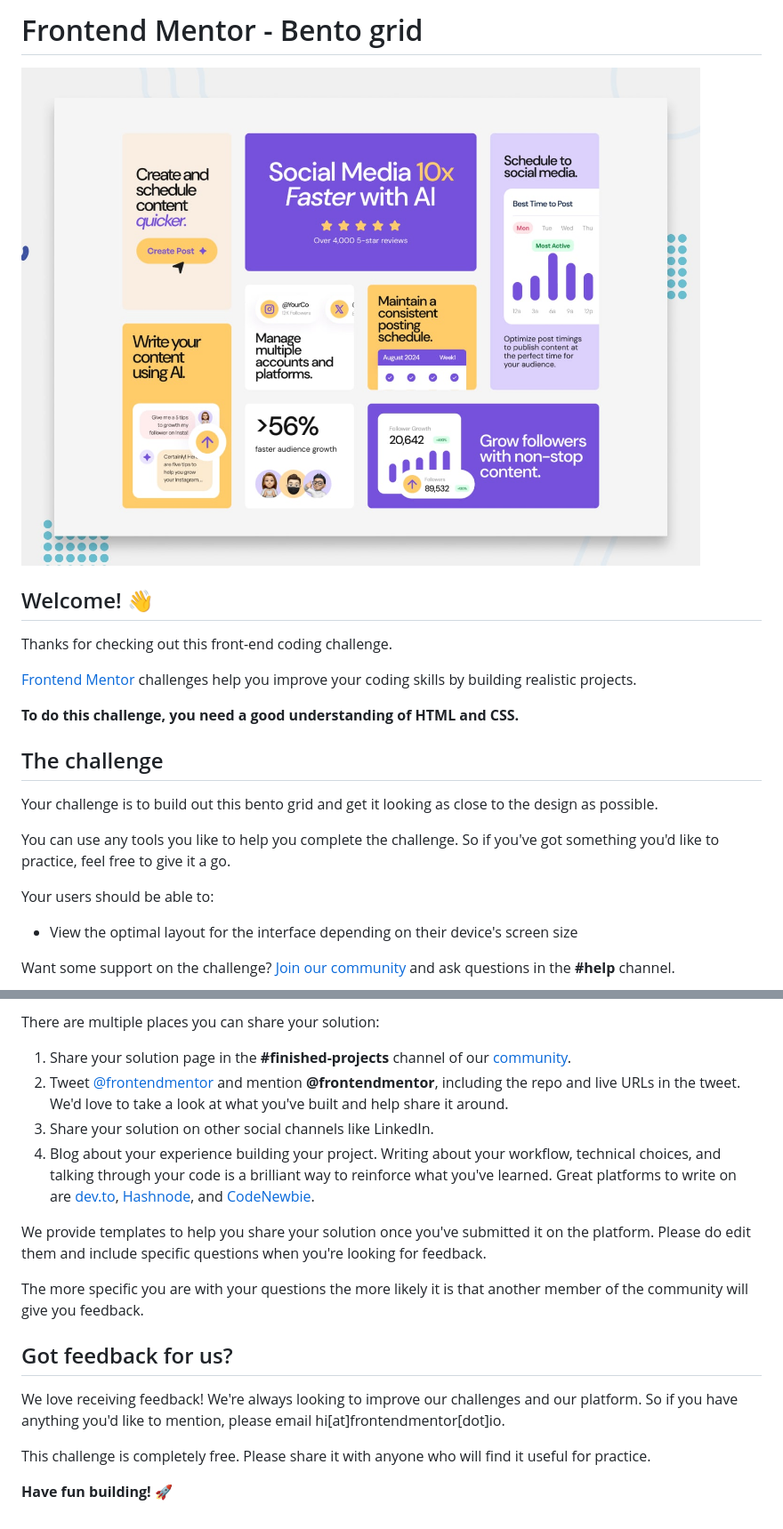
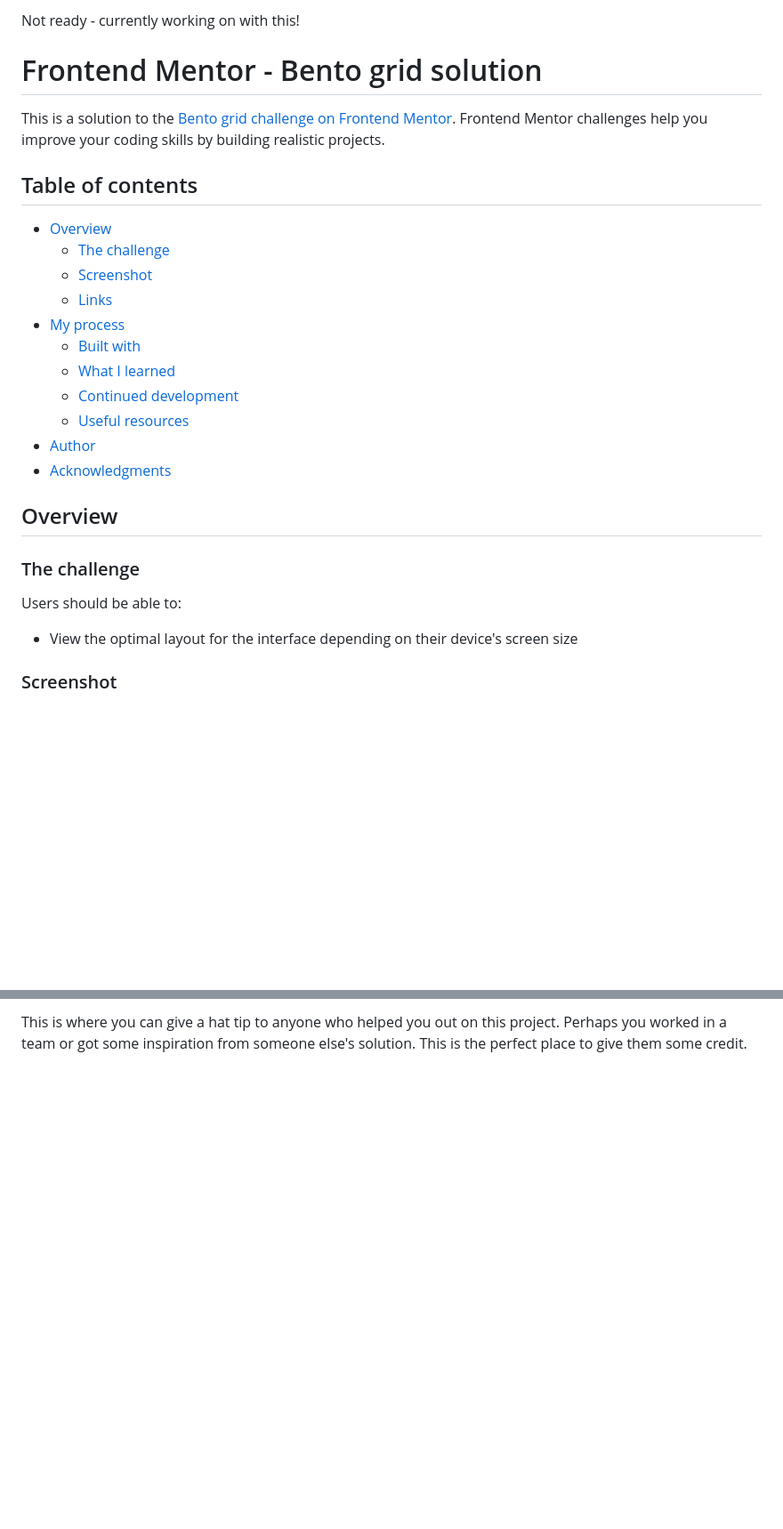
Before and after one commit to lozukka/bento-FMChallenge, a Markdown page: README.md, 2 parts joined by grey strips. Shown: that part at 89% size. Rendered like a GitHub page; pictures changed too: preview.jpg (deleted); blank space fills up the shorter version.

```diff
--- a/README.md
+++ b/README.md
@@ -1,24 +1,31 @@
-# Frontend Mentor - Bento grid
+Not ready - currently working on with this!
 
-![Design preview for the Bento grid coding challenge](./preview.jpg)
+# Frontend Mentor - Bento grid solution
 
-## Welcome! 👋
+This is a solution to the [Bento grid challenge on Frontend Mentor](https://www.frontendmentor.io/challenges/bento-grid-RMydElrlOj). Frontend Mentor challenges help you improve your coding skills by building realistic projects.
 
-Thanks for checking out this front-end coding challenge.
+## Table of contents
 
-[Frontend Mentor](https://www.frontendmentor.io) challenges help you improve your coding skills by building realistic projects.
+- [Overview](#overview)
+  - [The challenge](#the-challenge)
+  - [Screenshot](#screenshot)
+  - [Links](#links)
+- [My process](#my-process)
+  - [Built with](#built-with)
+  - [What I learned](#what-i-learned)
+  - [Continued development](#continued-development)
+  - [Useful resources](#useful-resources)
+- [Author](#author)
+- [Acknowledgments](#acknowledgments)
 
-**To do this challenge, you need a good understanding of HTML and CSS.**
 
-## The challenge
+## Overview
 
-Your challenge is to build out this bento grid and get it looking as close to the design as possible.
+### The challenge
 
-You can use any tools you like to help you complete the challenge. So if you've got something you'd like to practice, feel free to give it a go.
-
-Your users should be able to:
+Users should be able to:
 
 - View the optimal layout for the interface depending on their device's screen size
 
-Want some support on the challenge? [Join our community](https://www.frontendmentor.io/community) and ask questions in the **#help** channel.
+### Screenshot
 
@@ -80,18 +84 @@ Remember, if you're looking for feedback on your solution, be sure to ask questi
-There are multiple places you can share your solution:
-
-1. Share your solution page in the **#finished-projects** channel of our [community](https://www.frontendmentor.io/community).
-2. Tweet [@frontendmentor](https://twitter.com/frontendmentor) and mention **@frontendmentor**, including the repo and live URLs in the tweet. We'd love to take a look at what you've built and help share it around.
-3. Share your solution on other social channels like LinkedIn.
-4. Blog about your experience building your project. Writing about your workflow, technical choices, and talking through your code is a brilliant way to reinforce what you've learned. Great platforms to write on are [dev.to](https://dev.to/), [Hashnode](https://hashnode.com/), and [CodeNewbie](https://community.codenewbie.org/).
-
-We provide templates to help you share your solution once you've submitted it on the platform. Please do edit them and include specific questions when you're looking for feedback.
-
-The more specific you are with your questions the more likely it is that another member of the community will give you feedback.
-
-## Got feedback for us?
-
-We love receiving feedback! We're always looking to improve our challenges and our platform. So if you have anything you'd like to mention, please email hi[at]frontendmentor[dot]io.
-
-This challenge is completely free. Please share it with anyone who will find it useful for practice.
-
-**Have fun building!** 🚀
+This is where you can give a hat tip to anyone who helped you out on this project. Perhaps you worked in a team or got some inspiration from someone else's solution. This is the perfect place to give them some credit.
```
Also changed, not shown: other parts of README.md (+35 -38 lines), README-template.md (deleted, +0 -110 lines), UI design/desktop-design.jpg (renamed from design/desktop-design.jpg), UI design/mobile-design.jpg (renamed from design/mobile-design.jpg), 10 other files.
